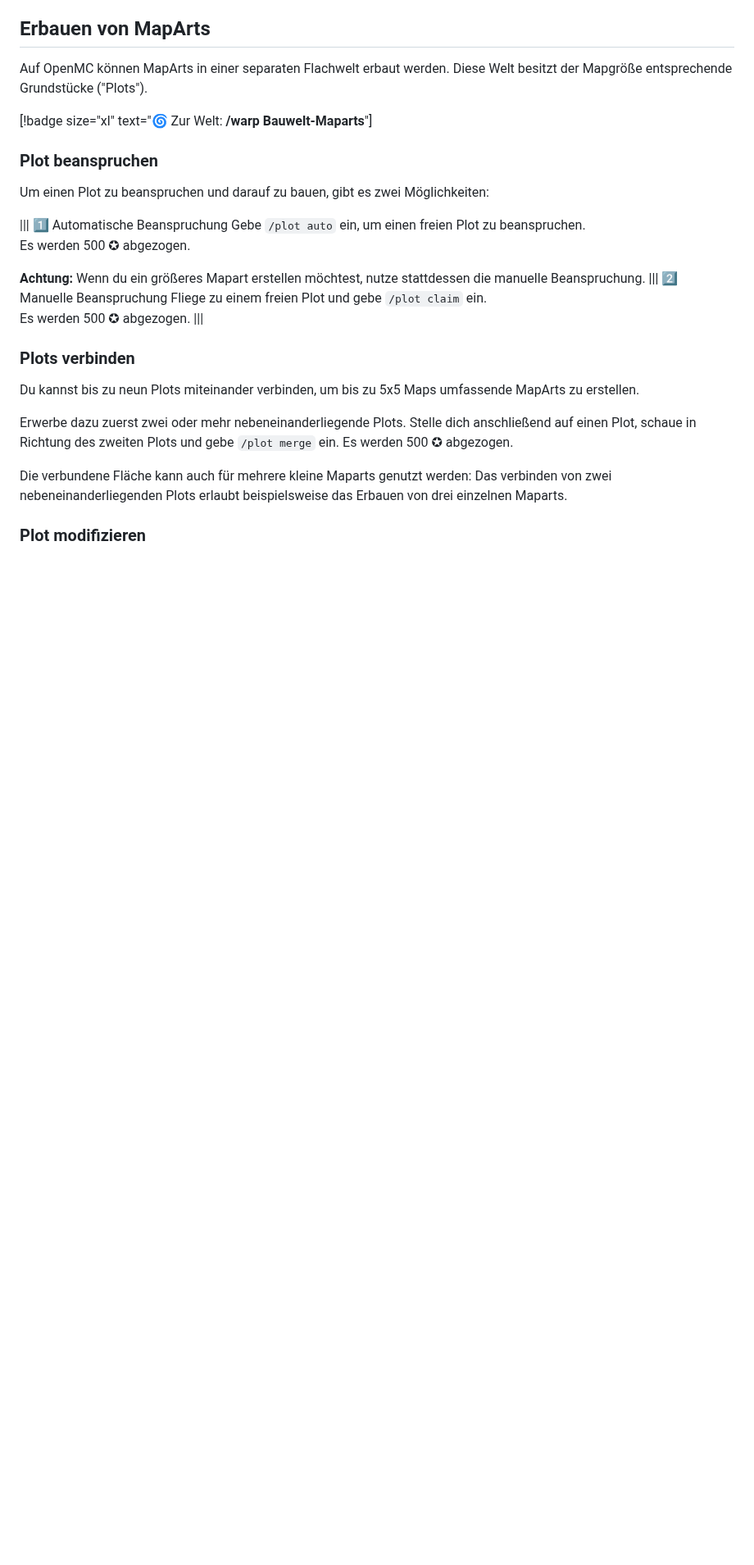
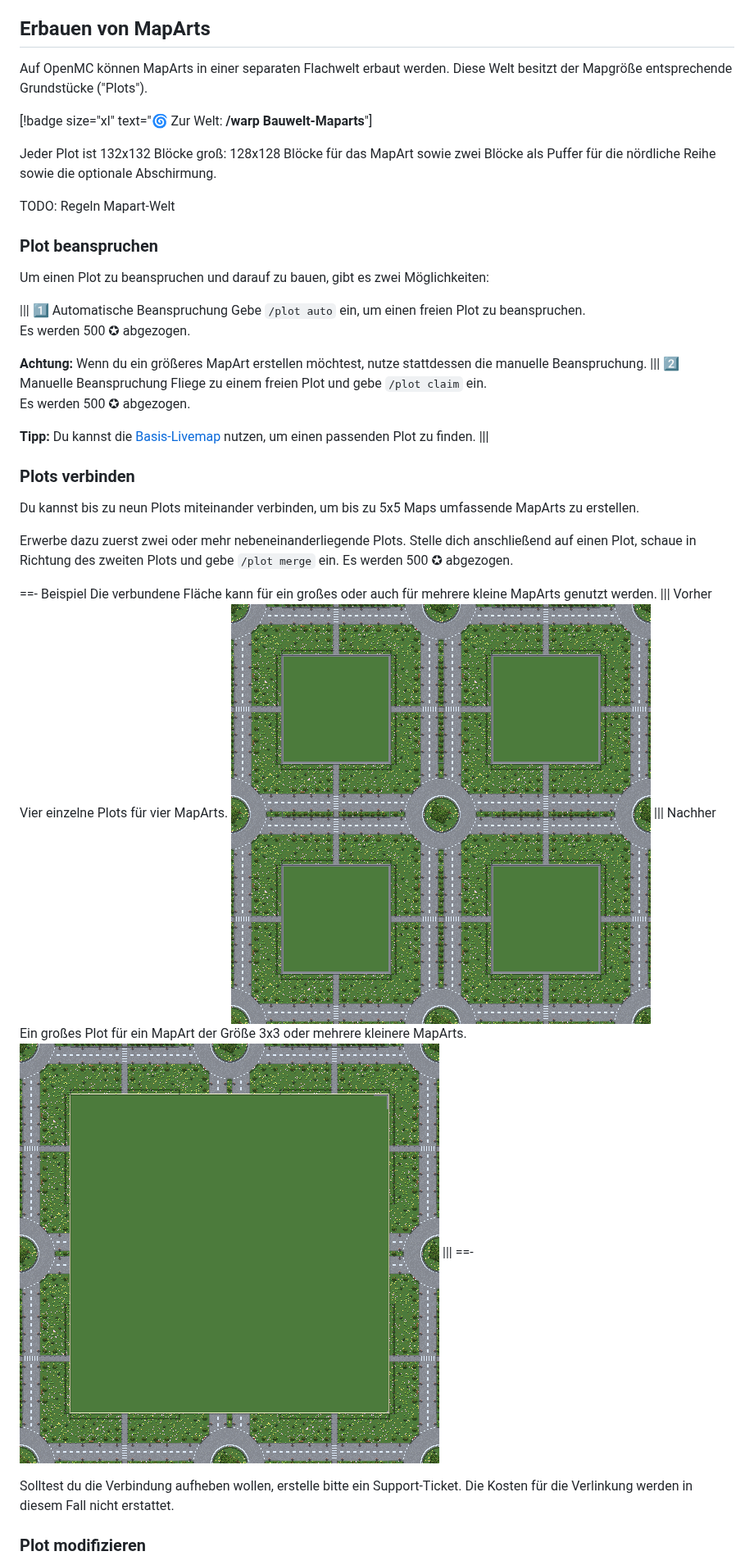
Before and after one commit to OpenMC-Server/Wiki, a Markdown page: besondere-funktionen/maparts.md, the part around one of its changes. Shown at 82% size. GitHub-like rendering; pictures changed too: images/merge1.png (added), images/merge2.png (added); blank space fills up the shorter version.

Commit message:
extend maparts

```diff
--- a/besondere-funktionen/maparts.md
+++ b/besondere-funktionen/maparts.md
@@ -20,6 +20,10 @@ Auf OpenMC können MapArts in einer separaten Flachwelt erbaut werden. Diese Wel
 
 [!badge size="xl" text=":cyclone: Zur Welt: **/warp Bauwelt-Maparts**"]
 
+Jeder Plot ist 132x132 Blöcke groß: 128x128 Blöcke für das MapArt sowie zwei Blöcke als Puffer für die nördliche Reihe sowie die optionale Abschirmung.
+
+TODO: Regeln Mapart-Welt
+
 ### Plot beanspruchen
 Um einen Plot zu beanspruchen und darauf zu bauen, gibt es zwei Möglichkeiten:
 
@@ -27,10 +31,12 @@ Um einen Plot zu beanspruchen und darauf zu bauen, gibt es zwei Möglichkeiten:
 Gebe `/plot auto` ein, um einen freien Plot zu beanspruchen.\
 Es werden 500 ✪ abgezogen.
 
-**Achtung:** Wenn du ein größeres Mapart erstellen möchtest, nutze stattdessen die manuelle Beanspruchung.
+**Achtung:** Wenn du ein größeres MapArt erstellen möchtest, nutze stattdessen die manuelle Beanspruchung.
 ||| :two: Manuelle Beanspruchung
 Fliege zu einem freien Plot und gebe `/plot claim` ein.\
 Es werden 500 ✪ abgezogen.
+
+**Tipp:** Du kannst die [Basis-Livemap](https://basicmap.openmc.net/?world=maparts&renderer=basic&zoom=0&x=-129&z=-129) nutzen, um einen passenden Plot zu finden.
 |||
 
 ### Plots verbinden
@@ -38,6 +44,17 @@ Du kannst bis zu neun Plots miteinander verbinden, um bis zu 5x5 Maps umfassende
 
 Erwerbe dazu zuerst zwei oder mehr nebeneinanderliegende Plots. Stelle dich anschließend auf einen Plot, schaue in Richtung des zweiten Plots und gebe `/plot merge` ein. Es werden 500 ✪ abgezogen.
 
-Die verbundene Fläche kann auch für mehrere kleine Maparts genutzt werden: Das verbinden von zwei nebeneinanderliegenden Plots erlaubt beispielsweise das Erbauen von drei einzelnen Maparts.
+==- Beispiel
+Die verbundene Fläche kann für ein großes oder auch für mehrere kleine MapArts genutzt werden.
+||| Vorher
+Vier einzelne Plots für vier MapArts.
+![](/images/merge1.png)
+||| Nachher
+Ein großes Plot für ein MapArt der Größe 3x3 oder mehrere kleinere MapArts.
+![](/images/merge2.png)
+|||
+==-
+
+Solltest du die Verbindung aufheben wollen, erstelle bitte ein Support-Ticket. Die Kosten für die Verlinkung werden in diesem Fall nicht erstattet.
 
 ### Plot modifizieren
```
Also changed, not shown: other parts of besondere-funktionen/maparts.md (+26 -7 lines).
